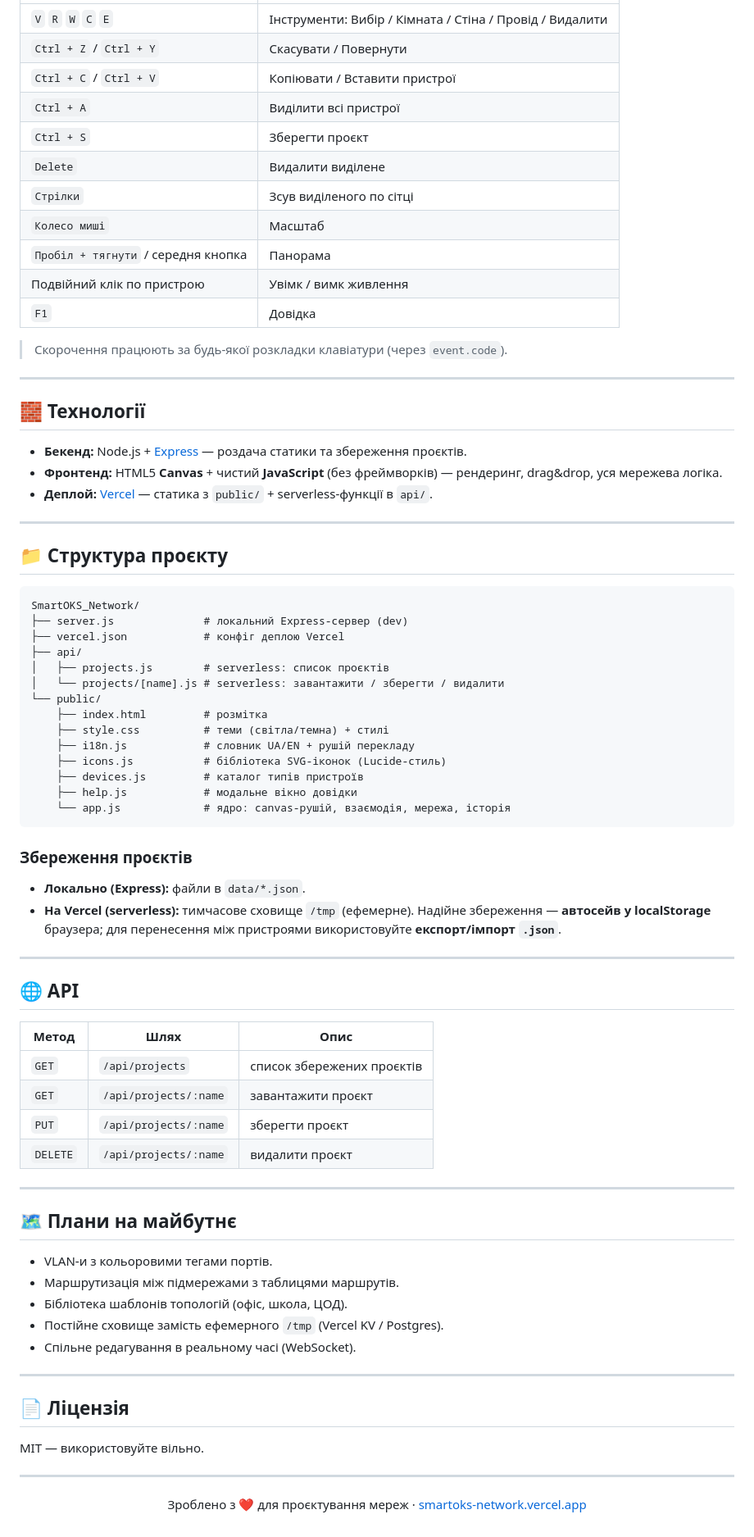
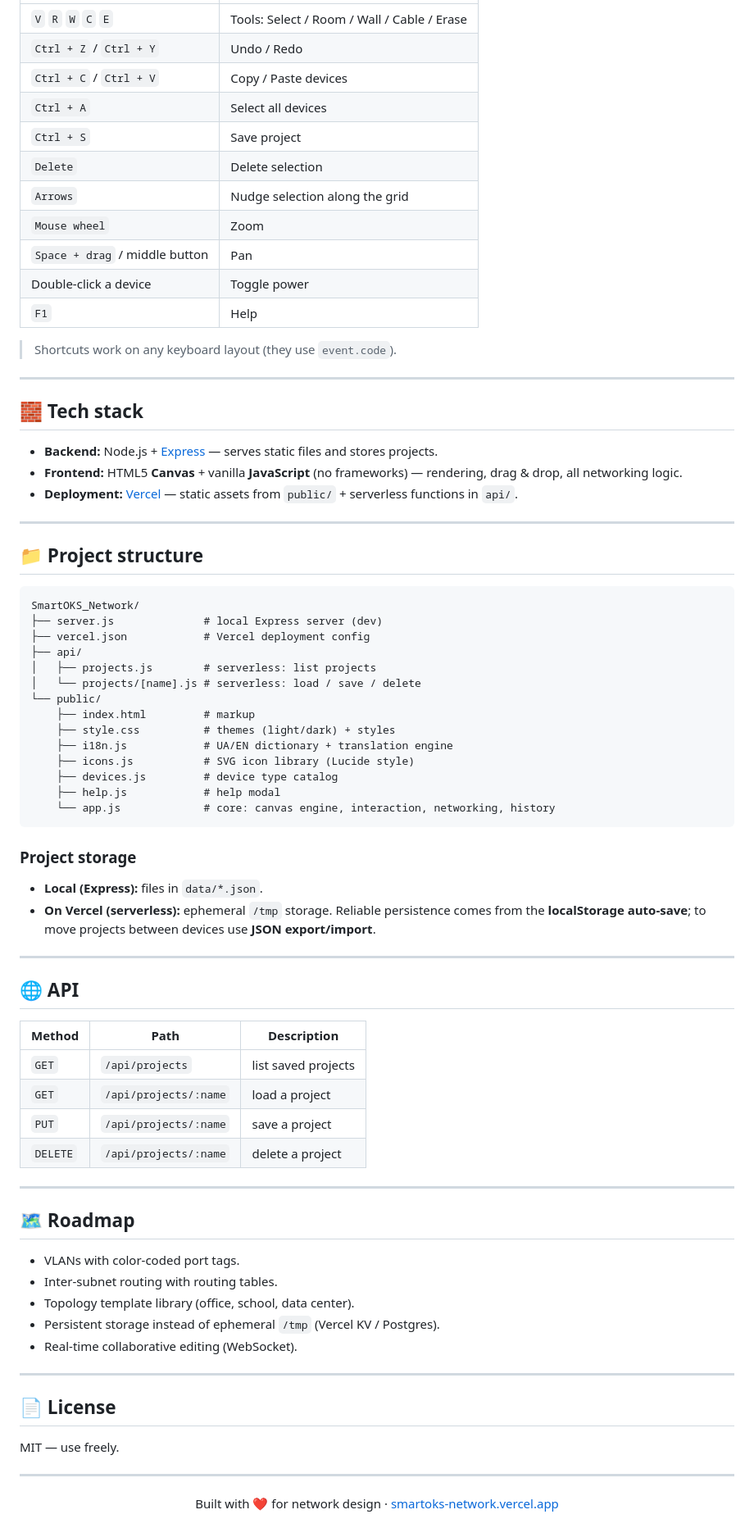
Before and after one commit to mihasan1/SmartOKS_Network, a Markdown page: README.md, the part around one of its changes. Shown at 82% size. Rendered like a GitHub page.

Commit message:
docs: rewrite README in English

````diff
--- a/README.md
+++ b/README.md
@@ -79,78 +80,78 @@ npm run dev
 |---|---|
-| `V` `R` `W` `C` `E` | Інструменти: Вибір / Кімната / Стіна / Провід / Видалити |
-| `Ctrl + Z` / `Ctrl + Y` | Скасувати / Повернути |
-| `Ctrl + C` / `Ctrl + V` | Копіювати / Вставити пристрої |
-| `Ctrl + A` | Виділити всі пристрої |
-| `Ctrl + S` | Зберегти проєкт |
-| `Delete` | Видалити виділене |
-| `Стрілки` | Зсув виділеного по сітці |
-| `Колесо миші` | Масштаб |
-| `Пробіл + тягнути` / середня кнопка | Панорама |
-| Подвійний клік по пристрою | Увімк / вимк живлення |
-| `F1` | Довідка |
+| `V` `R` `W` `C` `E` | Tools: Select / Room / Wall / Cable / Erase |
+| `Ctrl + Z` / `Ctrl + Y` | Undo / Redo |
+| `Ctrl + C` / `Ctrl + V` | Copy / Paste devices |
+| `Ctrl + A` | Select all devices |
+| `Ctrl + S` | Save project |
+| `Delete` | Delete selection |
+| `Arrows` | Nudge selection along the grid |
+| `Mouse wheel` | Zoom |
+| `Space + drag` / middle button | Pan |
+| Double-click a device | Toggle power |
+| `F1` | Help |
 
-> Скорочення працюють за будь-якої розкладки клавіатури (через `event.code`).
+> Shortcuts work on any keyboard layout (they use `event.code`).
 
 ---
 
-## 🧱 Технології
+## 🧱 Tech stack
 
-- **Бекенд:** Node.js + [Express](https://expressjs.com/) — роздача статики та збереження проєктів.
-- **Фронтенд:** HTML5 **Canvas** + чистий **JavaScript** (без фреймворків) — рендеринг, drag&drop, уся мережева логіка.
-- **Деплой:** [Vercel](https://vercel.com/) — статика з `public/` + serverless-функції в `api/`.
+- **Backend:** Node.js + [Express](https://expressjs.com/) — serves static files and stores projects.
+- **Frontend:** HTML5 **Canvas** + vanilla **JavaScript** (no frameworks) — rendering, drag & drop, all networking logic.
+- **Deployment:** [Vercel](https://vercel.com/) — static assets from `public/` + serverless functions in `api/`.
 
 ---
 
-## 📁 Структура проєкту
+## 📁 Project structure
 
 ```
 SmartOKS_Network/
-├── server.js              # локальний Express-сервер (dev)
-├── vercel.json            # конфіг деплою Vercel
+├── server.js              # local Express server (dev)
+├── vercel.json            # Vercel deployment config
 ├── api/
-│   ├── projects.js        # serverless: список проєктів
-│   └── projects/[name].js # serverless: завантажити / зберегти / видалити
+│   ├── projects.js        # serverless: list projects
+│   └── projects/[name].js # serverless: load / save / delete
 └── public/
-    ├── index.html         # розмітка
-    ├── style.css          # теми (світла/темна) + стилі
-    ├── i18n.js            # словник UA/EN + рушій перекладу
-    ├── icons.js           # бібліотека SVG-іконок (Lucide-стиль)
-    ├── devices.js         # каталог типів пристроїв
-    ├── help.js            # модальне вікно довідки
-    └── app.js             # ядро: canvas-рушій, взаємодія, мережа, історія
+    ├── index.html         # markup
+    ├── style.css          # themes (light/dark) + styles
+    ├── i18n.js            # UA/EN dictionary + translation engine
+    ├── icons.js           # SVG icon library (Lucide style)
+    ├── devices.js         # device type catalog
+    ├── help.js            # help modal
+    └── app.js             # core: canvas engine, interaction, networking, history
 ```
 
-### Збереження проєктів
-- **Локально (Express):** файли в `data/*.json`.
-- **На Vercel (serverless):** тимчасове сховище `/tmp` (ефемерне). Надійне збереження — **автосейв у localStorage** браузера; для перенесення між пристроями використовуйте **експорт/імпорт `.json`**.
+### Project storage
+- **Local (Express):** files in `data/*.json`.
+- **On Vercel (serverless):** ephemeral `/tmp` storage. Reliable persistence comes from the **localStorage auto-save**; to move projects between devices use **JSON export/import**.
 
 ---
 
 ## 🌐 API
 
-| Метод | Шлях | Опис |
+| Method | Path | Description |
 |---|---|---|
-| `GET` | `/api/projects` | список збережених проєктів |
-| `GET` | `/api/projects/:name` | завантажити проєкт |
-| `PUT` | `/api/projects/:name` | зберегти проєкт |
-| `DELETE` | `/api/projects/:name` | видалити проєкт |
+| `GET` | `/api/projects` | list saved projects |
+| `GET` | `/api/projects/:name` | load a project |
+| `PUT` | `/api/projects/:name` | save a project |
+| `DELETE` | `/api/projects/:name` | delete a project |
 
 ---
 
-## 🗺 Плани на майбутнє
+## 🗺 Roadmap
 
-- VLAN-и з кольоровими тегами портів.
-- Маршрутизація між підмережами з таблицями маршрутів.
-- Бібліотека шаблонів топологій (офіс, школа, ЦОД).
-- Постійне сховище замість ефемерного `/tmp` (Vercel KV / Postgres).
-- Спільне редагування в реальному часі (WebSocket).
+- VLANs with color-coded port tags.
+- Inter-subnet routing with routing tables.
+- Topology template library (office, school, data center).
+- Persistent storage instead of ephemeral `/tmp` (Vercel KV / Postgres).
+- Real-time collaborative editing (WebSocket).
 
 ---
 
-## 📄 Ліцензія
+## 📄 License
 
-MIT — використовуйте вільно.
+MIT — use freely.
 
 ---
 
-<p align="center">Зроблено з ❤️ для проєктування мереж · <a href="https://smartoks-network.vercel.app">smartoks-network.vercel.app</a></p>
+<p align="center">Built with ❤️ for network design · <a href="https://smartoks-network.vercel.app">smartoks-network.vercel.app</a></p>
````
Also changed, not shown: other parts of README.md (+39 -38 lines).
